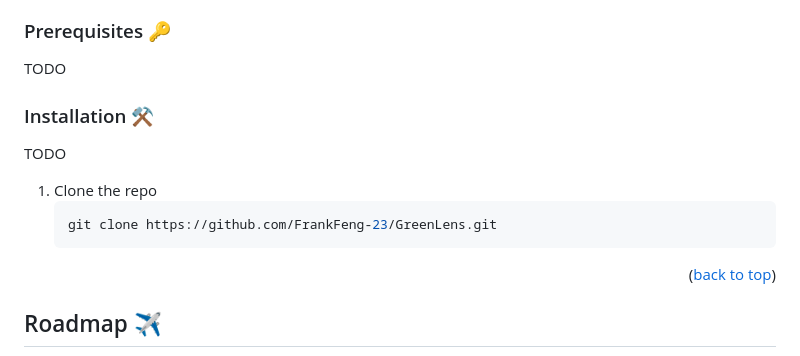
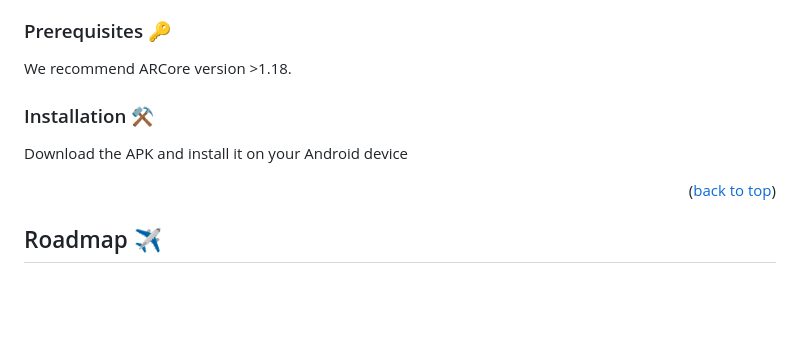
Before and after one commit to MingyueX/GreenLens, a Markdown page: README.md, the part around the change printed below. GitHub-like rendering; blank space fills up the shorter version.

````diff
--- a/README.md
+++ b/README.md
@@ -108,15 +108,11 @@ If you would like to try our app, please download our [APK](https://apkpure.com/
 If you are a developer or an ecological researcher interested in understanding how the app operates in depth, you can refer to the following guidelines to run the app. However, before doing so, we still recommend that you review [our paper](https://www.cambridge.org/engage/coe/article-details/657491c25bc9fcb5c9727f79) to understand the app's architecture, image processing pipeline, and diameter estimation methodology.
 ### Prerequisites 🔑
 
-TODO
+We recommend ARCore version >1.18.
 
 ### Installation ⚒
 
-TODO
-1. Clone the repo
-   ```sh
-   git clone https://github.com/FrankFeng-23/GreenLens.git
-   ```
+Download the APK and install it on your Android device
 
 <p align="right">(<a href="#readme-top">back to top</a>)</p>
 
````
Also changed, not shown: other parts of README.md (+2 -2 lines).
